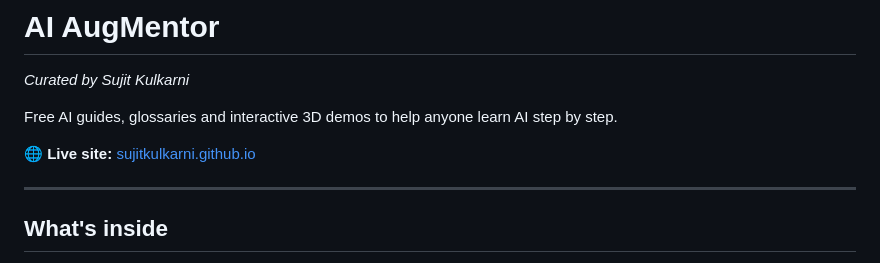
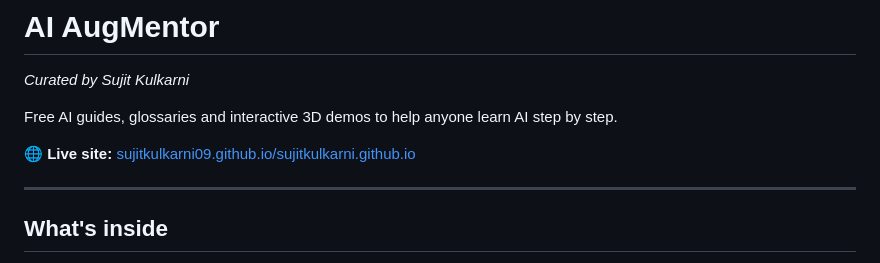
Before and after one commit to SujitKulkarni09/sujitkulkarni.github.io, a Markdown page: README.md, the part around one of its changes. Rendered like a GitHub page.

```diff
--- a/README.md
+++ b/README.md
@@ -4,7 +4,7 @@
 
 Free AI guides, glossaries and interactive 3D demos to help anyone learn AI step by step.
 
-🌐 **Live site:** [sujitkulkarni.github.io](https://sujitkulkarni.github.io)
+🌐 **Live site:** [sujitkulkarni09.github.io/sujitkulkarni.github.io](https://sujitkulkarni09.github.io/sujitkulkarni.github.io)
 
 ---
 
```
Also changed, not shown: other parts of README.md (+47 -47 lines).
